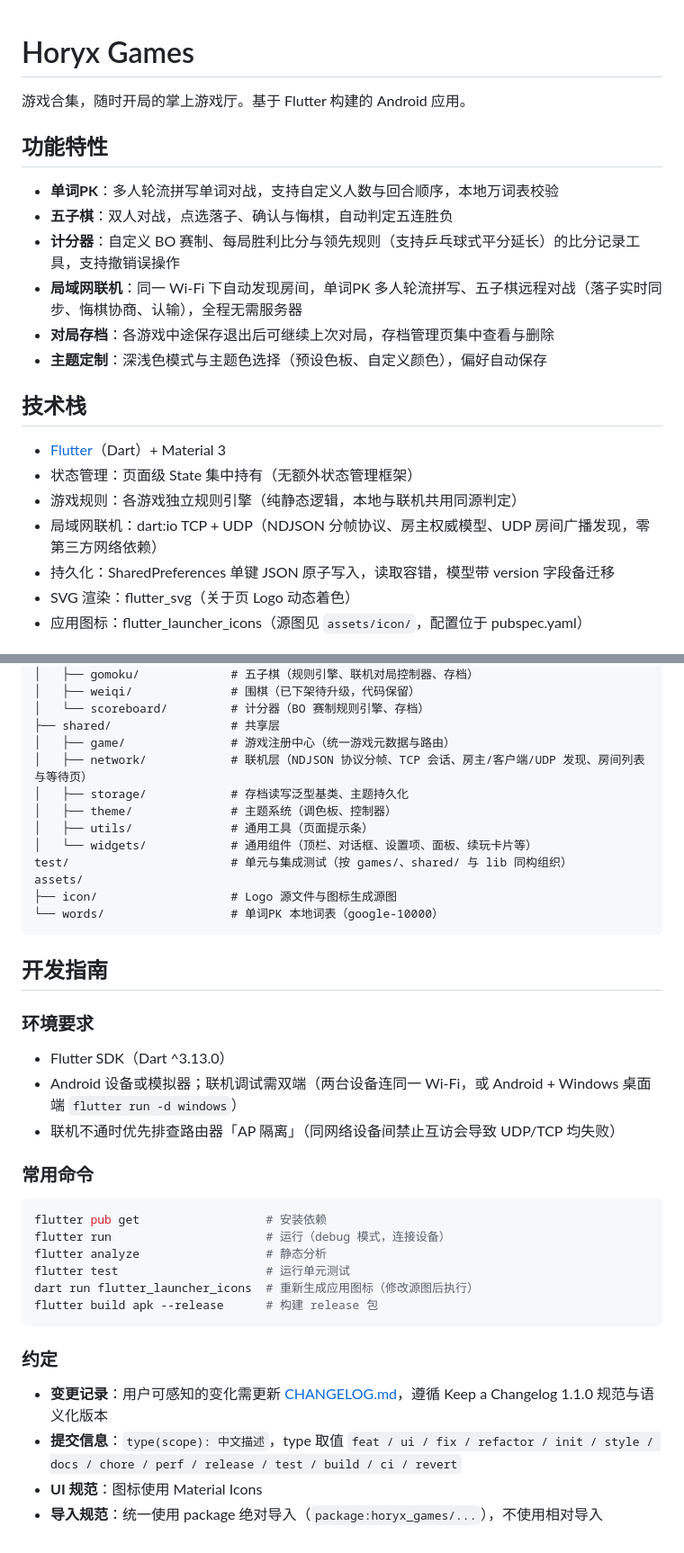
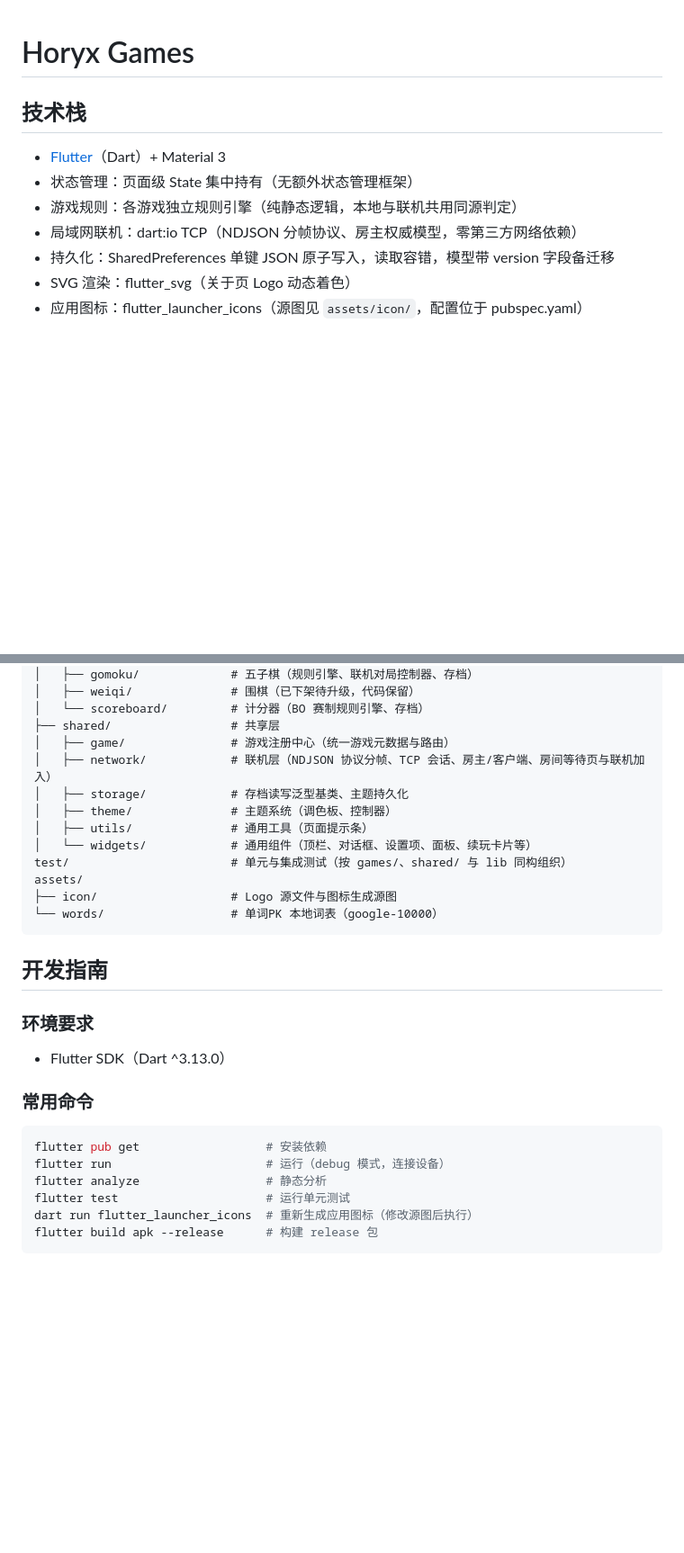
Before and after one commit to merrick-shen/horyx-games, a Markdown page: README.md, 2 parts joined by grey strips. Shown at 90% size. GitHub-like rendering; blank space fills up the shorter version.

Commit message:
docs: 精简 README（移除功能特性清单与过时的局域网方案描述）

````diff
--- a/README.md
+++ b/README.md
@@ -1,22 +1,11 @@
 # Horyx Games
-
-游戏合集，随时开局的掌上游戏厅。基于 Flutter 构建的 Android 应用。
-
-## 功能特性
-
-- **单词PK**：多人轮流拼写单词对战，支持自定义人数与回合顺序，本地万词表校验
-- **五子棋**：双人对战，点选落子、确认与悔棋，自动判定五连胜负
-- **计分器**：自定义 BO 赛制、每局胜利比分与领先规则（支持乒乓球式平分延长）的比分记录工具，支持撤销误操作
-- **局域网联机**：同一 Wi-Fi 下自动发现房间，单词PK 多人轮流拼写、五子棋远程对战（落子实时同步、悔棋协商、认输），全程无需服务器
-- **对局存档**：各游戏中途保存退出后可继续上次对局，存档管理页集中查看与删除
-- **主题定制**：深浅色模式与主题色选择（预设色板、自定义颜色），偏好自动保存
 
 ## 技术栈
 
 - [Flutter](https://flutter.dev)（Dart）+ Material 3
 - 状态管理：页面级 State 集中持有（无额外状态管理框架）
 - 游戏规则：各游戏独立规则引擎（纯静态逻辑，本地与联机共用同源判定）
-- 局域网联机：dart:io TCP + UDP（NDJSON 分帧协议、房主权威模型、UDP 房间广播发现，零第三方网络依赖）
+- 局域网联机：dart:io TCP（NDJSON 分帧协议、房主权威模型，零第三方网络依赖）
 - 持久化：SharedPreferences 单键 JSON 原子写入，读取容错，模型带 version 字段备迁移
 - SVG 渲染：flutter_svg（关于页 Logo 动态着色）
 - 应用图标：flutter_launcher_icons（源图见 `assets/icon/`，配置位于 pubspec.yaml）
@@ -39,7 +28,7 @@ lib/
 │   └── scoreboard/         # 计分器（BO 赛制规则引擎、存档）
 ├── shared/                 # 共享层
 │   ├── game/               # 游戏注册中心（统一游戏元数据与路由）
-│   ├── network/            # 联机层（NDJSON 协议分帧、TCP 会话、房主/客户端/UDP 发现、房间列表与等待页）
+│   ├── network/            # 联机层（NDJSON 协议分帧、TCP 会话、房主/客户端、房间等待页与联机加入）
 │   ├── storage/            # 存档读写泛型基类、主题持久化
 │   ├── theme/              # 主题系统（调色板、控制器）
 │   ├── utils/              # 通用工具（页面提示条）
@@ -55,8 +44,6 @@ assets/
 ### 环境要求
 
 - Flutter SDK（Dart ^3.13.0）
-- Android 设备或模拟器；联机调试需双端（两台设备连同一 Wi-Fi，或 Android + Windows 桌面端 `flutter run -d windows`）
-- 联机不通时优先排查路由器「AP 隔离」（同网络设备间禁止互访会导致 UDP/TCP 均失败）
 
 ### 常用命令
 
@@ -68,10 +55,3 @@ flutter test                     # 运行单元测试
 dart run flutter_launcher_icons  # 重新生成应用图标（修改源图后执行）
 flutter build apk --release      # 构建 release 包
 ```
-
-### 约定
-
-- **变更记录**：用户可感知的变化需更新 [CHANGELOG.md](CHANGELOG.md)，遵循 Keep a Changelog 1.1.0 规范与语义化版本
-- **提交信息**：`type(scope): 中文描述`，type 取值 `feat / ui / fix / refactor / init / style / docs / chore / perf / release / test / build / ci / revert`
-- **UI 规范**：图标使用 Material Icons
-- **导入规范**：统一使用 package 绝对导入（`package:horyx_games/...`），不使用相对导入
````
